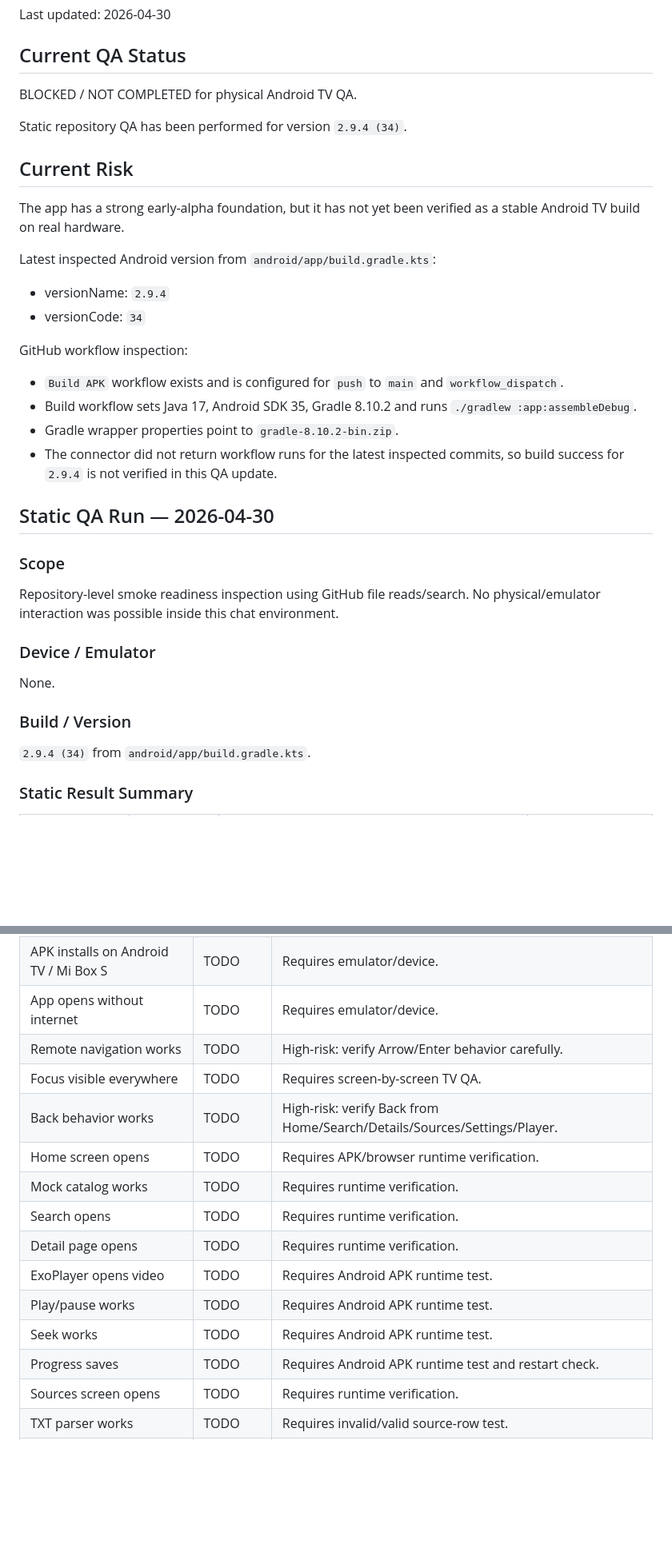
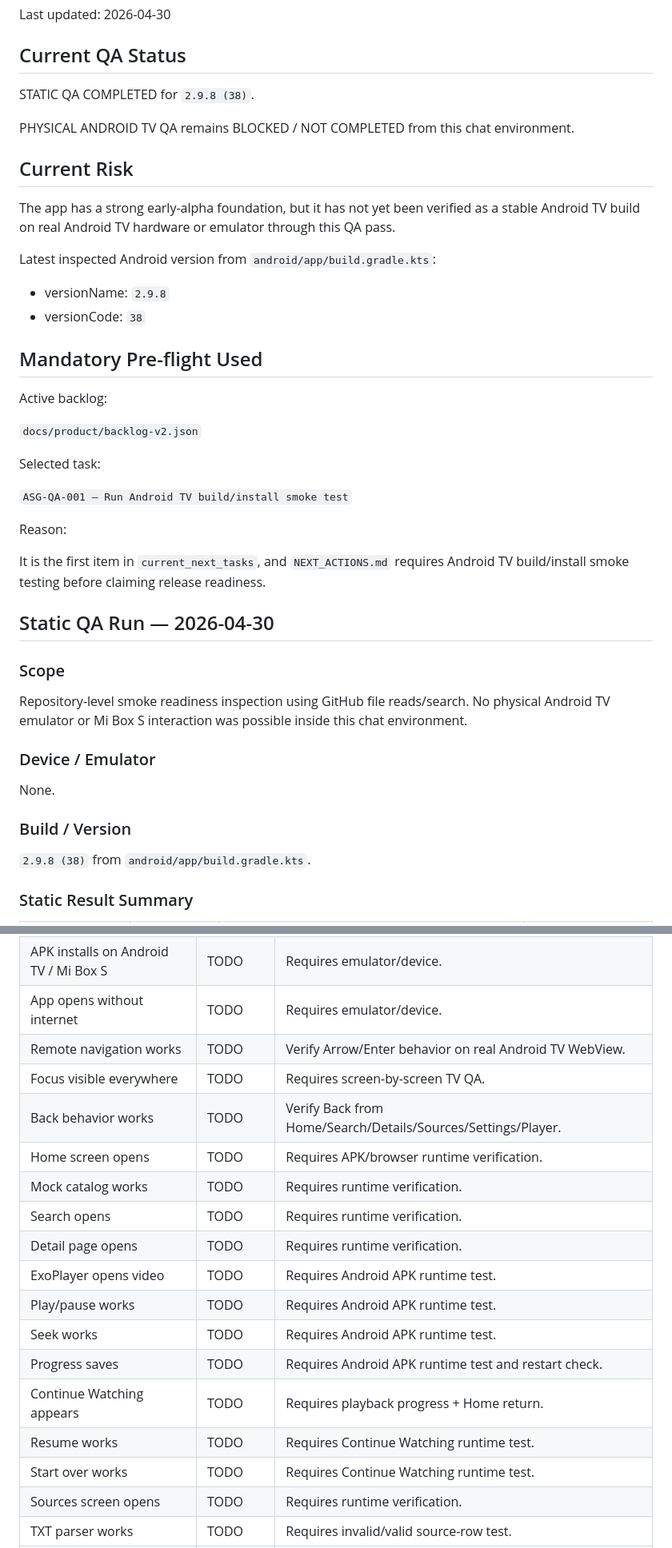
Before and after one commit to asker421/Asgard, a Markdown page: docs/qa/QA_STATUS.md, 2 parts joined by grey strips. Shown at 80% size. Drawn GitHub-style; blank space fills up the shorter version.

Commit message:
Update QA status for 2.9.8 static smoke run

```diff
--- a/docs/qa/QA_STATUS.md
+++ b/docs/qa/QA_STATUS.md
@@ -4,31 +4,38 @@ Last updated: 2026-04-30
 
 ## Current QA Status
 
-BLOCKED / NOT COMPLETED for physical Android TV QA.
+STATIC QA COMPLETED for `2.9.8 (38)`.
 
-Static repository QA has been performed for version `2.9.4 (34)`.
+PHYSICAL ANDROID TV QA remains BLOCKED / NOT COMPLETED from this chat environment.
 
 ## Current Risk
 
-The app has a strong early-alpha foundation, but it has not yet been verified as a stable Android TV build on real hardware.
+The app has a strong early-alpha foundation, but it has not yet been verified as a stable Android TV build on real Android TV hardware or emulator through this QA pass.
 
 Latest inspected Android version from `android/app/build.gradle.kts`:
 
-- versionName: `2.9.4`
-- versionCode: `34`
+- versionName: `2.9.8`
+- versionCode: `38`
 
-GitHub workflow inspection:
+## Mandatory Pre-flight Used
 
-- `Build APK` workflow exists and is configured for `push` to `main` and `workflow_dispatch`.
-- Build workflow sets Java 17, Android SDK 35, Gradle 8.10.2 and runs `./gradlew :app:assembleDebug`.
-- Gradle wrapper properties point to `gradle-8.10.2-bin.zip`.
-- The connector did not return workflow runs for the latest inspected commits, so build success for `2.9.4` is not verified in this QA update.
+Active backlog:
+
+`docs/product/backlog-v2.json`
+
+Selected task:
+
+`ASG-QA-001 — Run Android TV build/install smoke test`
+
+Reason:
+
+It is the first item in `current_next_tasks`, and `NEXT_ACTIONS.md` requires Android TV build/install smoke testing before claiming release readiness.
 
 ## Static QA Run — 2026-04-30
 
 ### Scope
 
-Repository-level smoke readiness inspection using GitHub file reads/search. No physical/emulator interaction was possible inside this chat environment.
+Repository-level smoke readiness inspection using GitHub file reads/search. No physical Android TV emulator or Mi Box S interaction was possible inside this chat environment.
 
 ### Device / Emulator
 
@@ -36,7 +43,7 @@ None.
 
 ### Build / Version
 
-`2.9.4 (34)` from `android/app/build.gradle.kts`.
+`2.9.8 (38)` from `android/app/build.gradle.kts`.
 
 ### Static Result Summary
 
@@ -75,9 +84,9 @@ None.
 | APK builds | BLOCKED | Workflow file exists, but latest run/result not visible through connector. |
 | APK installs on Android TV / Mi Box S | TODO | Requires emulator/device. |
 | App opens without internet | TODO | Requires emulator/device. |
-| Remote navigation works | TODO | High-risk: verify Arrow/Enter behavior carefully. |
+| Remote navigation works | TODO | Verify Arrow/Enter behavior on real Android TV WebView. |
 | Focus visible everywhere | TODO | Requires screen-by-screen TV QA. |
-| Back behavior works | TODO | High-risk: verify Back from Home/Search/Details/Sources/Settings/Player. |
+| Back behavior works | TODO | Verify Back from Home/Search/Details/Sources/Settings/Player. |
 | Home screen opens | TODO | Requires APK/browser runtime verification. |
 | Mock catalog works | TODO | Requires runtime verification. |
 | Search opens | TODO | Requires runtime verification. |
@@ -86,6 +95,9 @@ None.
 | Play/pause works | TODO | Requires Android APK runtime test. |
 | Seek works | TODO | Requires Android APK runtime test. |
 | Progress saves | TODO | Requires Android APK runtime test and restart check. |
+| Continue Watching appears | TODO | Requires playback progress + Home return. |
+| Resume works | TODO | Requires Continue Watching runtime test. |
+| Start over works | TODO | Requires Continue Watching runtime test. |
 | Sources screen opens | TODO | Requires runtime verification. |
 | TXT parser works | TODO | Requires invalid/valid source-row test. |
 | Parser settings open | TODO | Requires runtime verification. |
```
Also changed, not shown: other parts of docs/qa/QA_STATUS.md (+29 -26 lines).
